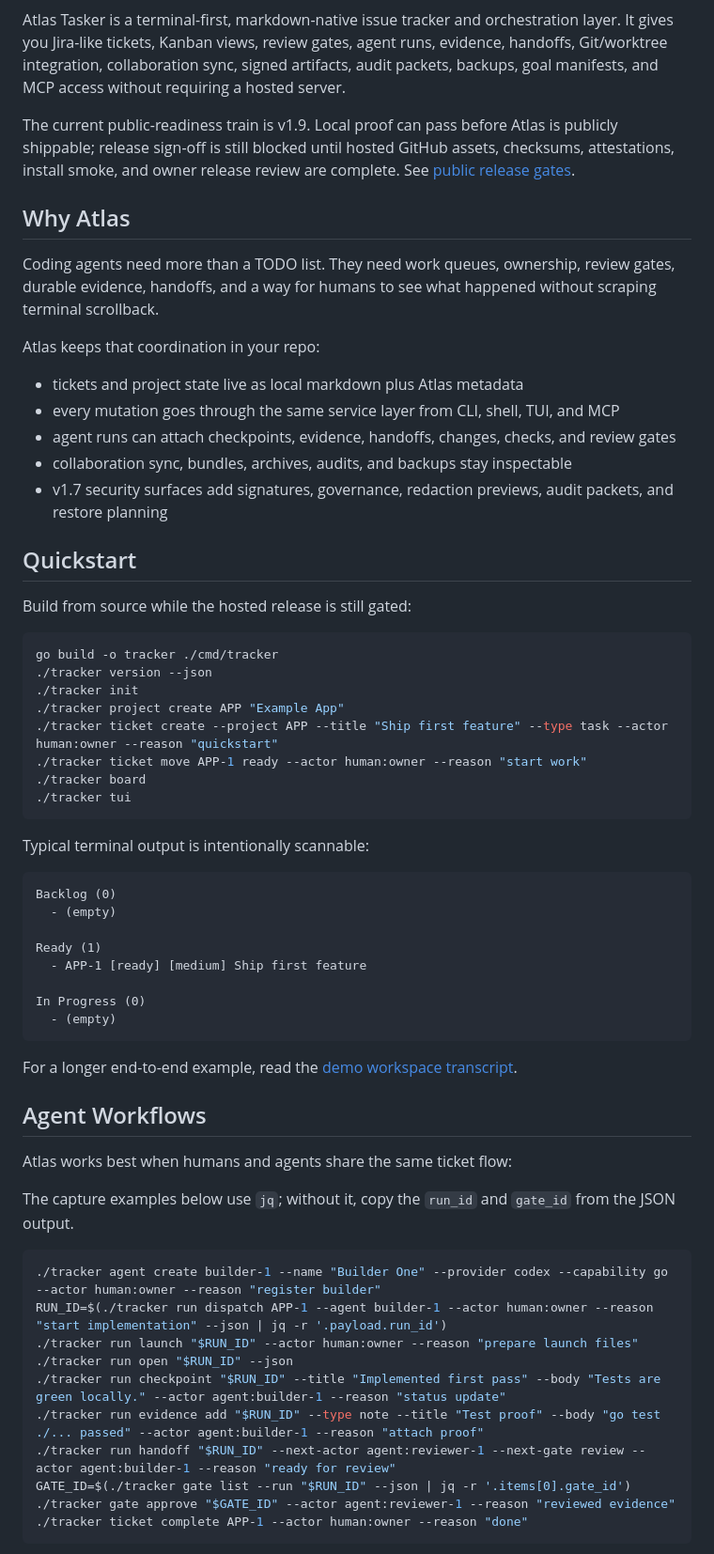
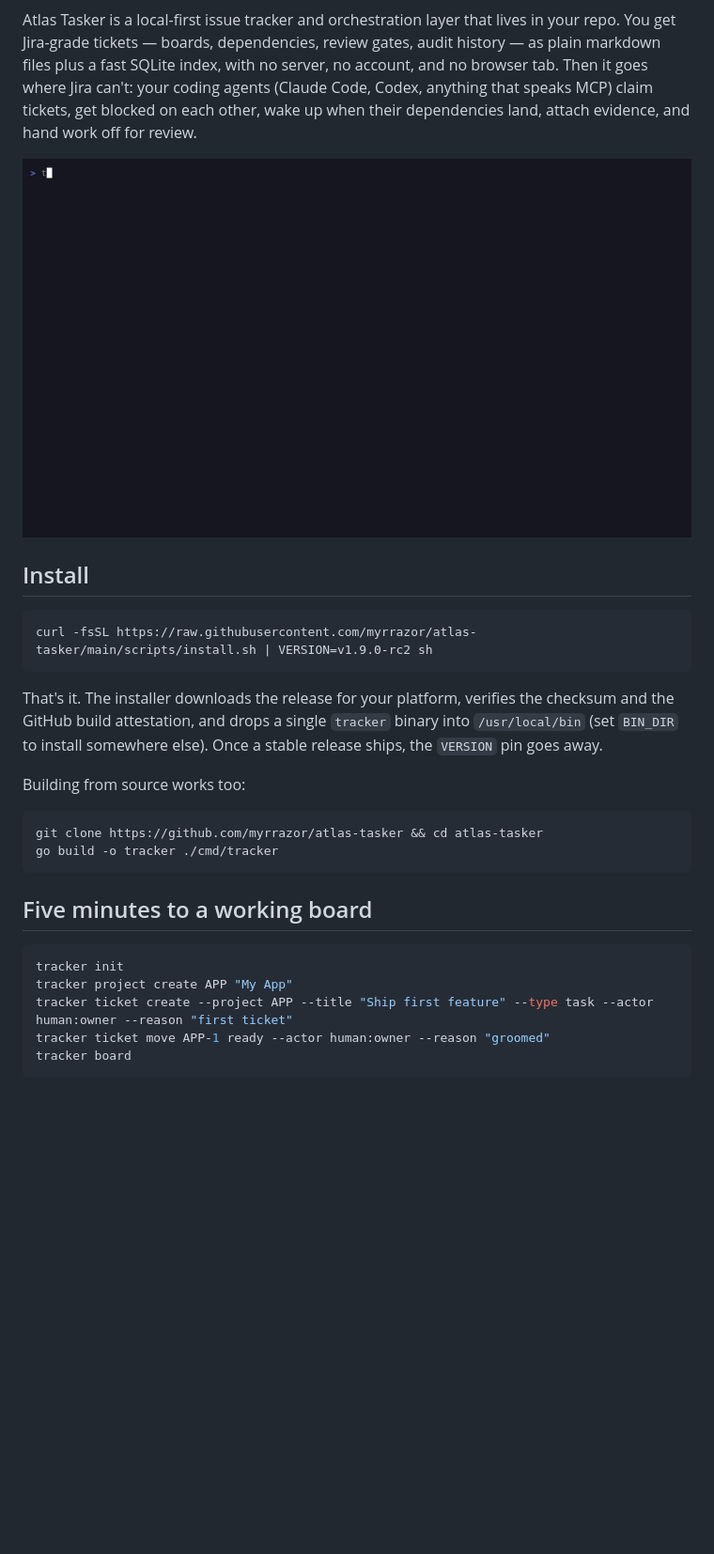
Before and after one commit to myrrazor/atlas-tasker, a Markdown page: README.md, the part around one of its changes. Shown at 94% size. Rendered like a GitHub page; pictures changed too: docs/assets/demo.gif (added); blank space fills up the shorter version.

````diff
--- a/README.md
+++ b/README.md
@@ -7,67 +7,31 @@ Local-first task orchestration for AI coding agents and humans.
 [![License: MIT](https://img.shields.io/badge/license-MIT-blue.svg)](LICENSE)
 
-Atlas Tasker is a terminal-first, markdown-native issue tracker and orchestration layer. It gives you Jira-like tickets, Kanban views, review gates, agent runs, evidence, handoffs, Git/worktree integration, collaboration sync, signed artifacts, audit packets, backups, goal manifests, and MCP access without requiring a hosted server.
+Atlas Tasker is a local-first issue tracker and orchestration layer that lives in your repo. You get Jira-grade tickets — boards, dependencies, review gates, audit history — as plain markdown files plus a fast SQLite index, with no server, no account, and no browser tab. Then it goes where Jira can't: your coding agents (Claude Code, Codex, anything that speaks MCP) claim tickets, get blocked on each other, wake up when their dependencies land, attach evidence, and hand work off for review.
 
-The current public-readiness train is v1.9. Local proof can pass before Atlas is publicly shippable; release sign-off is still blocked until hosted GitHub assets, checksums, attestations, install smoke, and owner release review are complete. See [public release gates](docs/release/public-release-gates.md).
+![Atlas Tasker demo](docs/assets/demo.gif)
 
-## Why Atlas
-
-Coding agents need more than a TODO list. They need work queues, ownership, review gates, durable evidence, handoffs, and a way for humans to see what happened without scraping terminal scrollback.
-
-Atlas keeps that coordination in your repo:
-
-- tickets and project state live as local markdown plus Atlas metadata
-- every mutation goes through the same service layer from CLI, shell, TUI, and MCP
-- agent runs can attach checkpoints, evidence, handoffs, changes, checks, and review gates
-- collaboration sync, bundles, archives, audits, and backups stay inspectable
-- v1.7 security surfaces add signatures, governance, redaction previews, audit packets, and restore planning
-
-## Quickstart
-
-Build from source while the hosted release is still gated:
+## Install
 
 ```bash
-go build -o tracker ./cmd/tracker
-./tracker version --json
-./tracker init
-./tracker project create APP "Example App"
-./tracker ticket create --project APP --title "Ship first feature" --type task --actor human:owner --reason "quickstart"
-./tracker ticket move APP-1 ready --actor human:owner --reason "start work"
-./tracker board
-./tracker tui
+curl -fsSL https://raw.githubusercontent.com/myrrazor/atlas-tasker/main/scripts/install.sh | VERSION=v1.9.0-rc2 sh
 ```
 
-Typical terminal output is intentionally scannable:
+That's it. The installer downloads the release for your platform, verifies the checksum and the GitHub build attestation, and drops a single `tracker` binary into `/usr/local/bin` (set `BIN_DIR` to install somewhere else). Once a stable release ships, the `VERSION` pin goes away.
 
-```text
-Backlog (0)
-  - (empty)
+Building from source works too:
 
-Ready (1)
-  - APP-1 [ready] [medium] Ship first feature
-
-In Progress (0)
-  - (empty)
+```bash
+git clone https://github.com/myrrazor/atlas-tasker && cd atlas-tasker
+go build -o tracker ./cmd/tracker
 ```
 
-For a longer end-to-end example, read the [demo workspace transcript](docs/examples/transcripts/demo-workspace.md).
-
-## Agent Workflows
-
-Atlas works best when humans and agents share the same ticket flow:
-
-The capture examples below use `jq`; without it, copy the `run_id` and `gate_id` from the JSON output.
+## Five minutes to a working board
 
 ```bash
-./tracker agent create builder-1 --name "Builder One" --provider codex --capability go --actor human:owner --reason "register builder"
-RUN_ID=$(./tracker run dispatch APP-1 --agent builder-1 --actor human:owner --reason "start implementation" --json | jq -r '.payload.run_id')
-./tracker run launch "$RUN_ID" --actor human:owner --reason "prepare launch files"
-./tracker run open "$RUN_ID" --json
-./tracker run checkpoint "$RUN_ID" --title "Implemented first pass" --body "Tests are green locally." --actor agent:builder-1 --reason "status update"
-./tracker run evidence add "$RUN_ID" --type note --title "Test proof" --body "go test ./... passed" --actor agent:builder-1 --reason "attach proof"
-./tracker run handoff "$RUN_ID" --next-actor agent:reviewer-1 --next-gate review --actor agent:builder-1 --reason "ready for review"
-GATE_ID=$(./tracker gate list --run "$RUN_ID" --json | jq -r '.items[0].gate_id')
-./tracker gate approve "$GATE_ID" --actor agent:reviewer-1 --reason "reviewed evidence"
-./tracker ticket complete APP-1 --actor human:owner --reason "done"
+tracker init
+tracker project create APP "My App"
+tracker ticket create --project APP --title "Ship first feature" --type task --actor human:owner --reason "first ticket"
+tracker ticket move APP-1 ready --actor human:owner --reason "groomed"
+tracker board
 ```
 
````
Also changed, not shown: other parts of README.md (+45 -47 lines), CHANGELOG.md (+9 -1 lines), docs/assets/agent-queue.png (added), docs/assets/board.png (added), docs/assets/tui-board.png (added), docs/assets/tui-detail.png (added).
